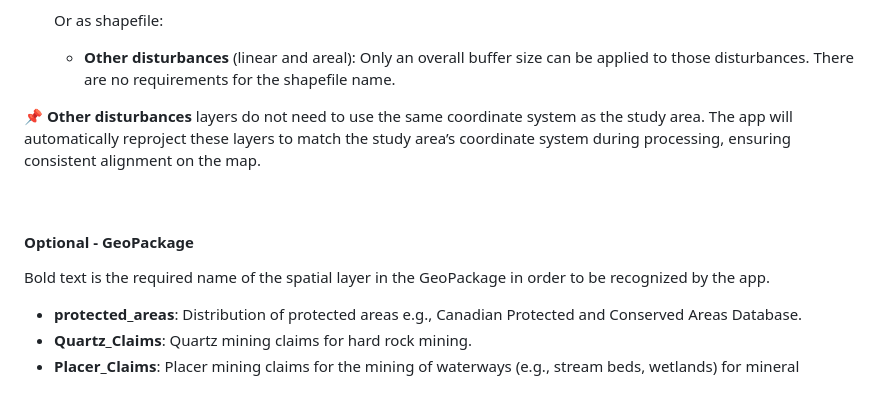
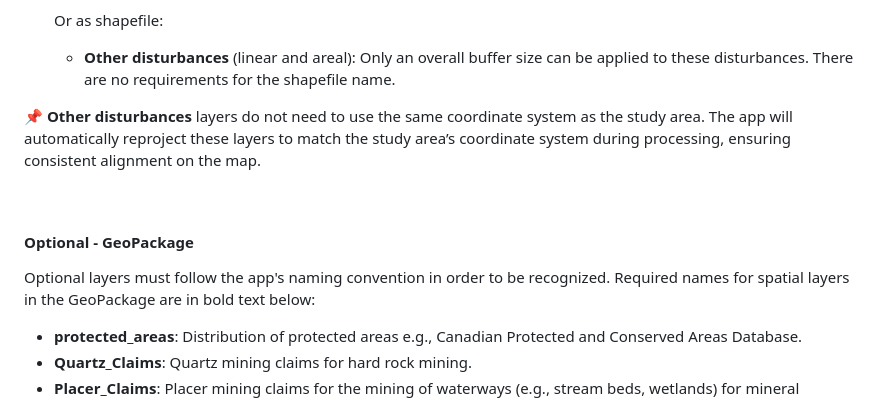
Before and after one commit to beaconsproject/disturbance_explorer, a Markdown page: docs/datasets.md, the part around the change. Rendered like a GitHub page.

Commit message:
Update datasets.md
Minor typo / sentence structure edits

```diff
--- a/docs/datasets.md
+++ b/docs/datasets.md
@@ -28,7 +28,7 @@ For the app to recognize the spatial layers in the GeoPackage, the layer names *
 
   Or as shapefile:
 
-  - **Other disturbances** (linear and areal): Only an overall buffer size can be applied to those disturbances. There are no requirements for the shapefile name.
+  - **Other disturbances** (linear and areal): Only an overall buffer size can be applied to these disturbances. There are no requirements for the shapefile name.
 
 📌 **Other disturbances** layers do not need to use the same coordinate system as the study area. The app will automatically reproject these layers to match the study
 area’s coordinate system during processing, ensuring consistent alignment on the map.
@@ -37,7 +37,7 @@ area’s coordinate system during processing, ensuring consistent alignment on t
 
 #### Optional - GeoPackage
 
-Bold text is the required name of the spatial layer in the GeoPackage in order to be recognized by the app.
+Optional layers must follow the app's naming convention in order to be recognized. Required names for spatial layers in the GeoPackage are in bold text below:
 
 - **protected_areas**: Distribution of protected areas e.g., Canadian Protected and Conserved Areas Database.
 - **Quartz_Claims**: Quartz mining claims for hard rock mining.
```
